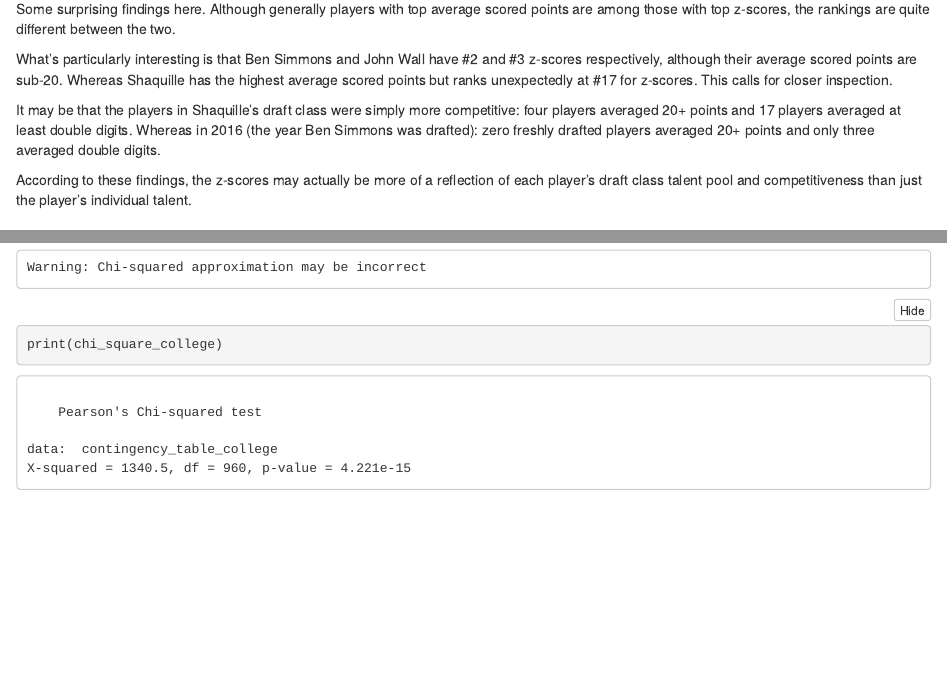
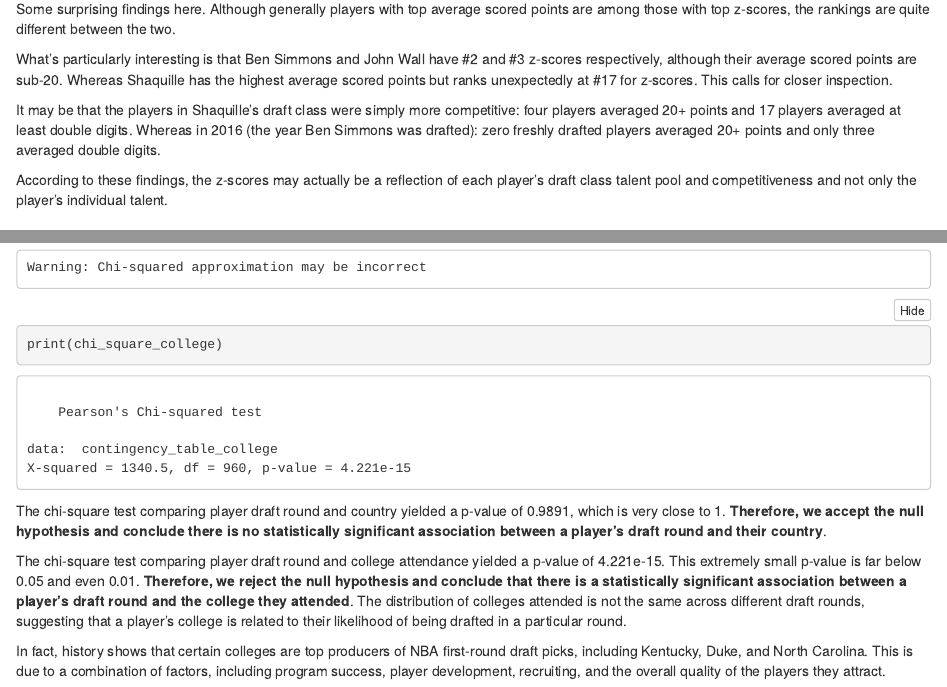
Before and after one commit to livinginnoir/nba-draft-players-performance-project, an R Markdown document (NBA Analysis.Rmd): the page in a window 1100 px wide, from 5520 px down, and a second part further down, joined at a grey line. The pictures show the output file NBA Analysis.nb.html that the author committed with the source, opened offline.

Commit message:
Update - chi square tests findings + other minor edits

````diff
--- a/NBA Analysis.Rmd
+++ b/NBA Analysis.Rmd
@@ -175,7 +175,7 @@
 
 It may be that the players in Shaquille's draft class were simply more competitive: four players averaged 20+ points and 17 players averaged at least double digits. Whereas in 2016 (the year Ben Simmons was drafted): zero freshly drafted players averaged 20+ points and only three averaged double digits.
 
-According to these findings, the z-scores may actually be more of a reflection of each player's draft class talent pool and competitiveness than just the player's individual talent.
+According to these findings, the z-scores may actually be a reflection of each player's draft class talent pool and competitiveness and not only the player's individual talent.
 
 ## Conduct t-test to compare the average height of players drafted in the first round versus those drafted in the second round
 
@@ -353,3 +353,9 @@
 chi_square_college <- chisq.test(contingency_table_college)
 print(chi_square_college)
 ```
+
+The chi-square test comparing player draft round and country yielded a p-value of 0.9891, which is very close to 1. **Therefore, we accept the null hypothesis and conclude there is no statistically significant association between a player's draft round and their country**.
+
+The chi-square test comparing player draft round and college attendance yielded a p-value of 4.221e-15. This extremely small p-value is far below 0.05 and even 0.01. **Therefore, we reject the null hypothesis and conclude that there is a statistically significant association between a player's draft round and the college they attended**. The distribution of colleges attended is not the same across different draft rounds, suggesting that a player's college is related to their likelihood of being drafted in a particular round.
+
+In fact, history shows that certain colleges are top producers of NBA first-round draft picks, including Kentucky, Duke, and North Carolina. This is due to a combination of factors, including program success, player development, recruiting, and the overall quality of the players they attract.
````
Also changed, not shown: NBA Analysis.nb.html.
